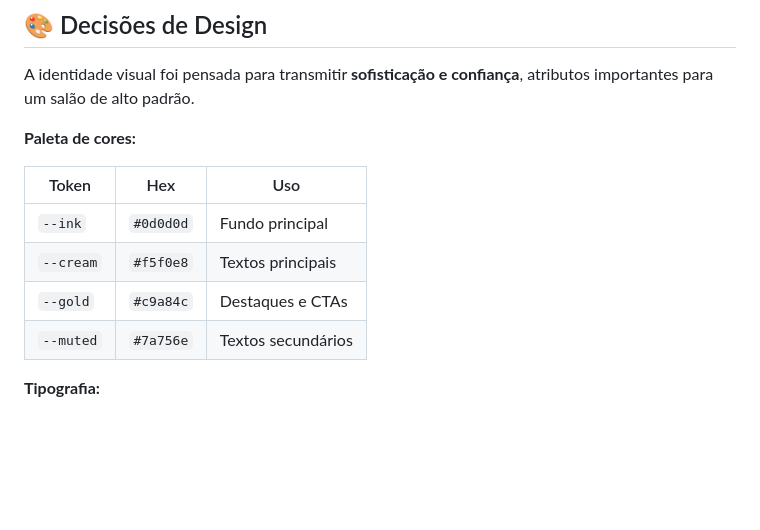
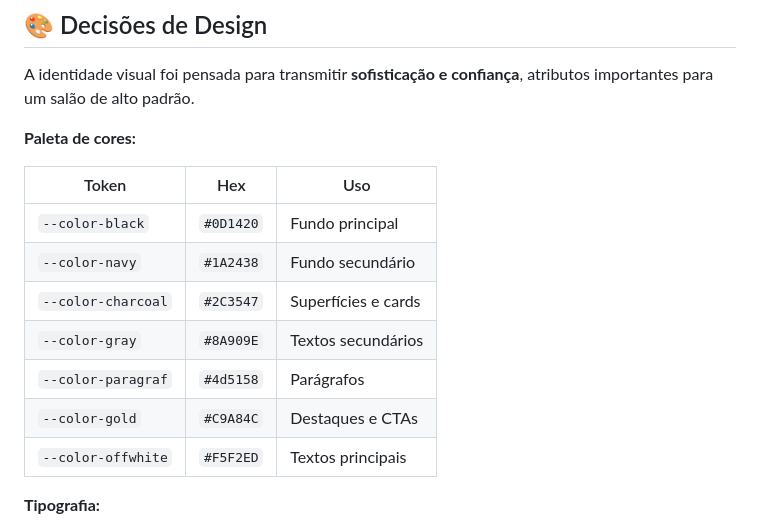
Before and after one commit to kaiquednzz/projeto-barbearia, a Markdown page: README.md, the part around one of its changes. Rendered like a GitHub page; blank space fills up the shorter version.

Commit message:
fix: readme atualizado

```diff
--- a/README.md
+++ b/README.md
@@ -64,10 +64,13 @@ A identidade visual foi pensada para transmitir **sofisticação e confiança**,
 
 | Token | Hex | Uso |
 |---|---|---|
-| `--ink` | `#0d0d0d` | Fundo principal |
-| `--cream` | `#f5f0e8` | Textos principais |
-| `--gold` | `#c9a84c` | Destaques e CTAs |
-| `--muted` | `#7a756e` | Textos secundários |
+| `--color-black` | `#0D1420` | Fundo principal |
+| `--color-navy` | `#1A2438` | Fundo secundário |
+| `--color-charcoal` | `#2C3547` | Superfícies e cards |
+| `--color-gray` | `#8A909E` | Textos secundários |
+| `--color-paragraf` | `#4d5158` | Parágrafos |
+| `--color-gold` | `#C9A84C` | Destaques e CTAs |
+| `--color-offwhite` | `#F5F2ED` | Textos principais |
 
 **Tipografia:**
 - **Playfair Display** — títulos e destaques (elegância e sofisticação)
```
Also changed, not shown: other parts of README.md (+1 -1 lines).
